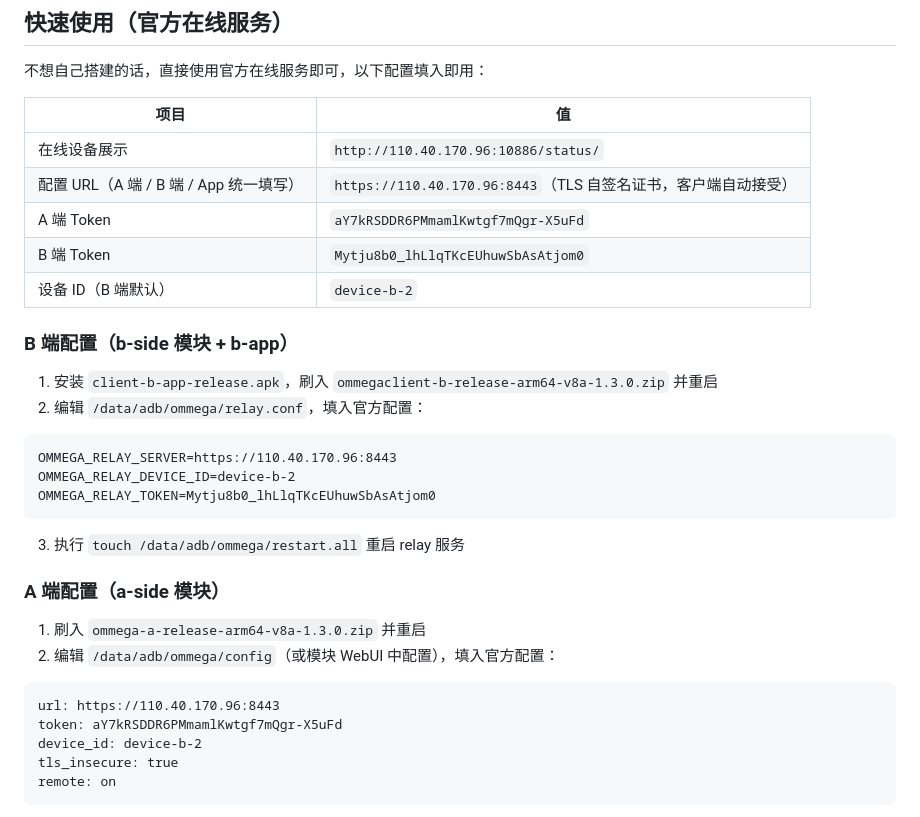
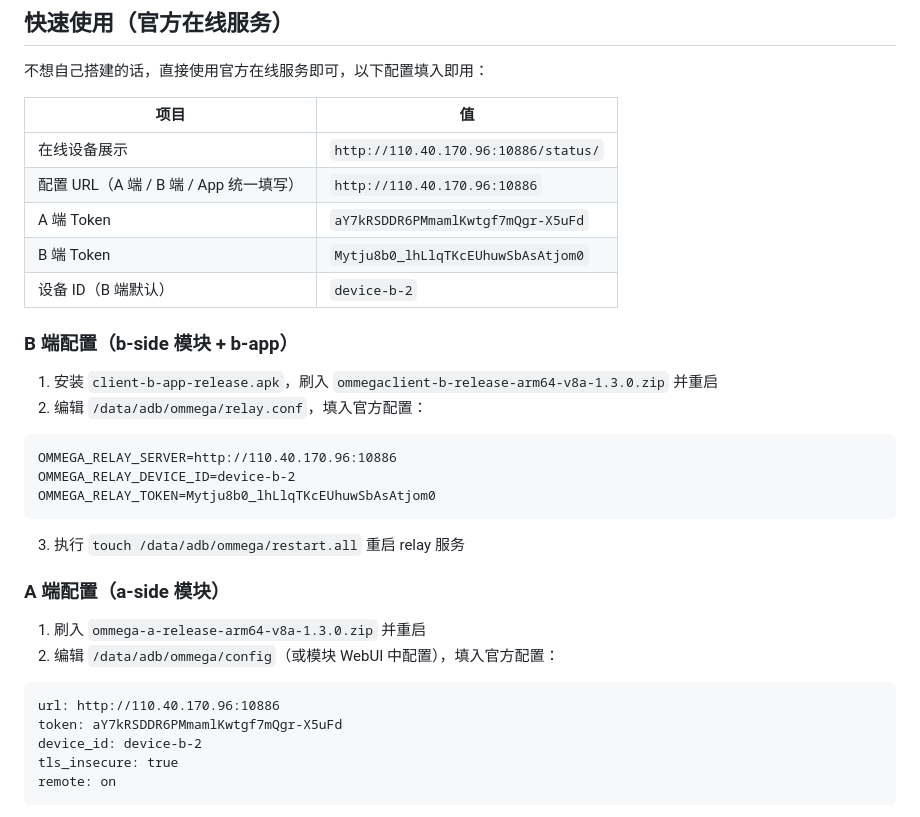
Before and after one commit to Andrea-lyz/ommega, a Markdown page: README.md, the part around the change. Rendered like a GitHub page.

Commit message:
README: official config URL is http port 10886

````diff
--- a/README.md
+++ b/README.md
@@ -30,7 +30,7 @@ Ommega 是一个三端远程 TEE 认证系统：让一台设备（B 端）的真
 | 项目 | 值 |
 |------|-----|
 | 在线设备展示 | `http://110.40.170.96:10886/status/` |
-| 配置 URL（A 端 / B 端 / App 统一填写） | `https://110.40.170.96:8443`（TLS 自签名证书，客户端自动接受） |
+| 配置 URL（A 端 / B 端 / App 统一填写） | `http://110.40.170.96:10886` |
 | A 端 Token | `aY7kRSDDR6PMmamlKwtgf7mQgr-X5uFd` |
 | B 端 Token | `Mytju8b0_lhLlqTKcEUhuwSbAsAtjom0` |
 | 设备 ID（B 端默认） | `device-b-2` |
@@ -41,7 +41,7 @@ Ommega 是一个三端远程 TEE 认证系统：让一台设备（B 端）的真
 2. 编辑 `/data/adb/ommega/relay.conf`，填入官方配置：
 
 ```
-OMMEGA_RELAY_SERVER=https://110.40.170.96:8443
+OMMEGA_RELAY_SERVER=http://110.40.170.96:10886
 OMMEGA_RELAY_DEVICE_ID=device-b-2
 OMMEGA_RELAY_TOKEN=Mytju8b0_lhLlqTKcEUhuwSbAsAtjom0
 ```
@@ -54,7 +54,7 @@ OMMEGA_RELAY_TOKEN=Mytju8b0_lhLlqTKcEUhuwSbAsAtjom0
 2. 编辑 `/data/adb/ommega/config`（或模块 WebUI 中配置），填入官方配置：
 
 ```
-url: https://110.40.170.96:8443
+url: http://110.40.170.96:10886
 token: aY7kRSDDR6PMmamlKwtgf7mQgr-X5uFd
 device_id: device-b-2
 tls_insecure: true
````
